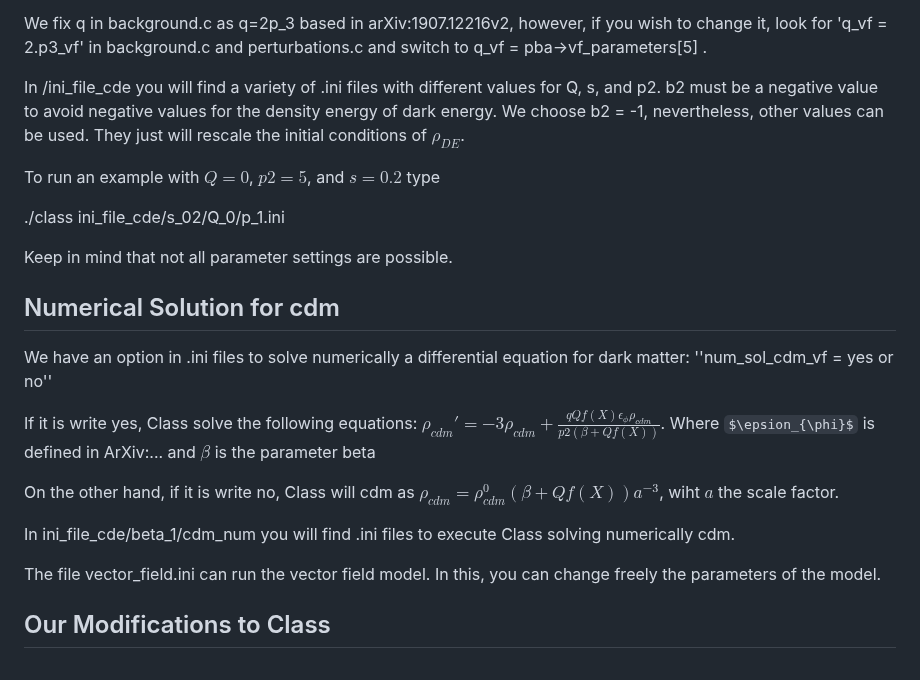
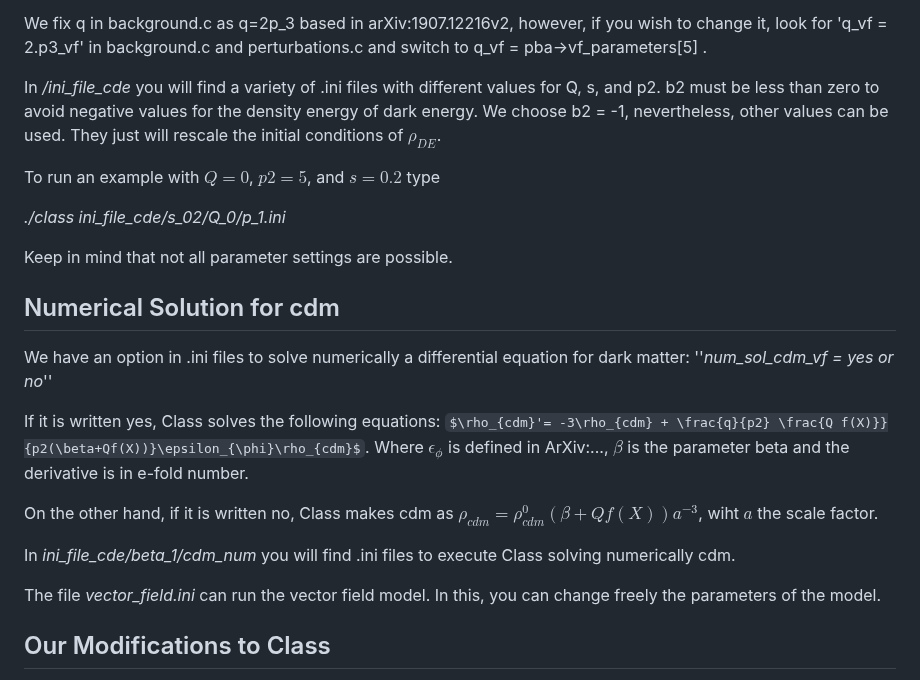
Before and after one commit to navidadxxJose/class_cde, a Markdown page: README_cde.md, the part around one of its changes. Drawn GitHub-style; some formulas as TeX source.

```diff
--- a/README_cde.md
+++ b/README_cde.md
@@ -50,12 +50,12 @@ The model has got nine parameters [s, b2, p2, beta ,Q, q, Z_ini, Q_ini, rho_vf_i
 We fix q in background.c as q=2p_3 based in arXiv:1907.12216v2, however, if you wish to change it, look for 'q_vf = 2.p3_vf' in background.c and perturbations.c and switch to
 q_vf  =  pba->vf_parameters[5] .
 
-In /ini_file_cde you will find a variety of .ini files with different values for Q, s, and p2. b2 must be a negative value to avoid negative values for the density energy of dark energy. We choose b2 = -1, nevertheless, other values can be used. They just will rescale the initial conditions of $\rho_{DE}$.
+In _/ini_file_cde_ you will find a variety of .ini files with different values for Q, s, and p2. b2 must be less than zero to avoid negative values for the density energy of dark energy. We choose b2 = -1, nevertheless, other values can be used. They just will rescale the initial conditions of $\rho_{DE}$.
 
 
 To run an example with $Q = 0$, $p2 = 5$, and $s=0.2$  type
 
-./class ini_file_cde/s_02/Q_0/p_1.ini
+_./class ini_file_cde/s_02/Q_0/p_1.ini_
 
 Keep in mind that not all parameter settings are possible.
 
@@ -64,18 +64,18 @@ Numerical Solution for cdm
 -------------------------------
 
 We have an option in .ini files to solve numerically a differential equation for dark matter:
-''num_sol_cdm_vf = yes or no''
+''_num_sol_cdm_vf = yes or no_''
 
-If it is write yes, Class solve the following equations: $\rho_{cdm}'= -3\rho_{cdm} + \frac{q Q f(X)\epsilon_{\phi}\rho_{cdm}}{p2(\beta+Qf(X))}$.
-Where $\epsion_{\phi}$ is defined in ArXiv:... and $\beta$ is the parameter beta
+If it is written yes, Class solves the following equations: $\rho_{cdm}'= -3\rho_{cdm} + \frac{q}{p2} \frac{Q f(X)}}{p2(\beta+Qf(X))}\epsilon_{\phi}\rho_{cdm}$.
+Where $\epsilon_{\phi}$ is defined in ArXiv:..., $\beta$ is the parameter beta and the derivative is in e-fold number.
 
-On the other hand, if it is write no, Class will cdm as $\rho_{cdm} = \rho_{cdm}^{0}(\beta + Qf(X))a^{-3}$, wiht $a$ the scale factor.
+On the other hand, if it is written no, Class makes cdm as $\rho_{cdm} = \rho_{cdm}^{0}(\beta + Qf(X))a^{-3}$, wiht $a$ the scale factor.
 
 
-In ini_file_cde/beta_1/cdm_num you will find .ini files to execute Class solving numerically cdm.
+In _ini_file_cde/beta_1/cdm_num_ you will find .ini files to execute Class solving numerically cdm.
 
 
-The file vector_field.ini can run the vector field model. In this, you can change freely the parameters of the model.
+The file _vector_field.ini_ can run the vector field model. In this, you can change freely the parameters of the model.
 
 
 Our Modifications to Class
```
Also changed, not shown: other parts of README_cde.md (+1 -1 lines).
